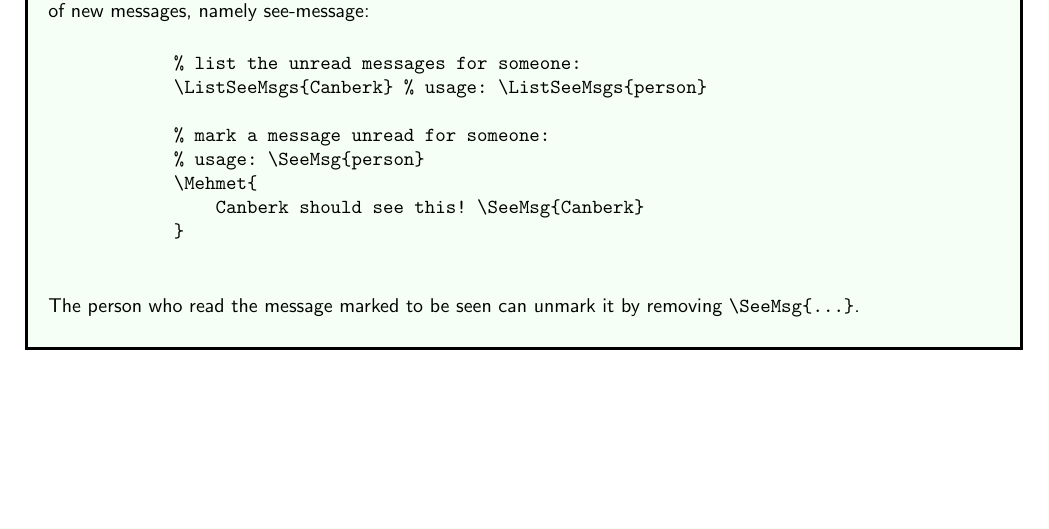
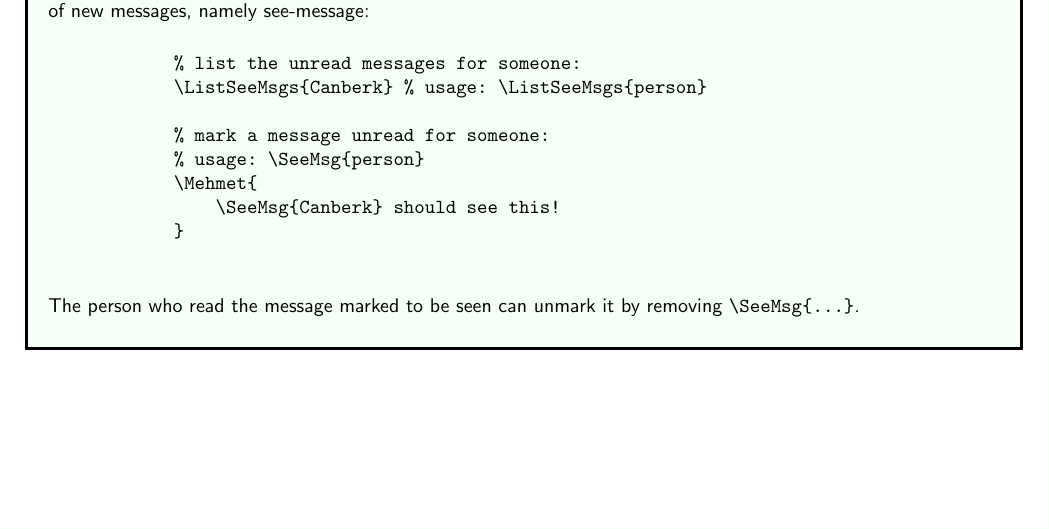
Before and after one commit to jnbrq/latex-discussionbox, a LaTeX document (tutorial.tex, which reads tex/discussionbox.sty): part of page 2 of 2, cut so that both start at the same text. Compiled offline with pdfLaTeX.

Commit message:
\SeeMsg @-notification.

```diff
--- a/tex/discussionbox.sty
+++ b/tex/discussionbox.sty
@@ -232,6 +232,7 @@
 \gdef\SeeMsg#1{\@bsphack%
     \stepcounter{#1@mailcount}%
     \LabelMsg{#1@mail\the\value{#1@mailcount}}%
+    {\color{\csname #1@color\endcsname}@#1}
 \@esphack}
 
 % lists messages marked for a person to see
--- a/tutorial.tex
+++ b/tutorial.tex
@@ -120,7 +120,7 @@
             % mark a message unread for someone:
             % usage: \SeeMsg{person}
             \Mehmet{
-                Canberk should see this! \SeeMsg{Canberk}
+                \SeeMsg{Canberk} should see this!
             }
         \end{verbatim}
 
```
Also changed, not shown: example.tex (+1 -1 lines), example.pdf, tutorial.pdf.
